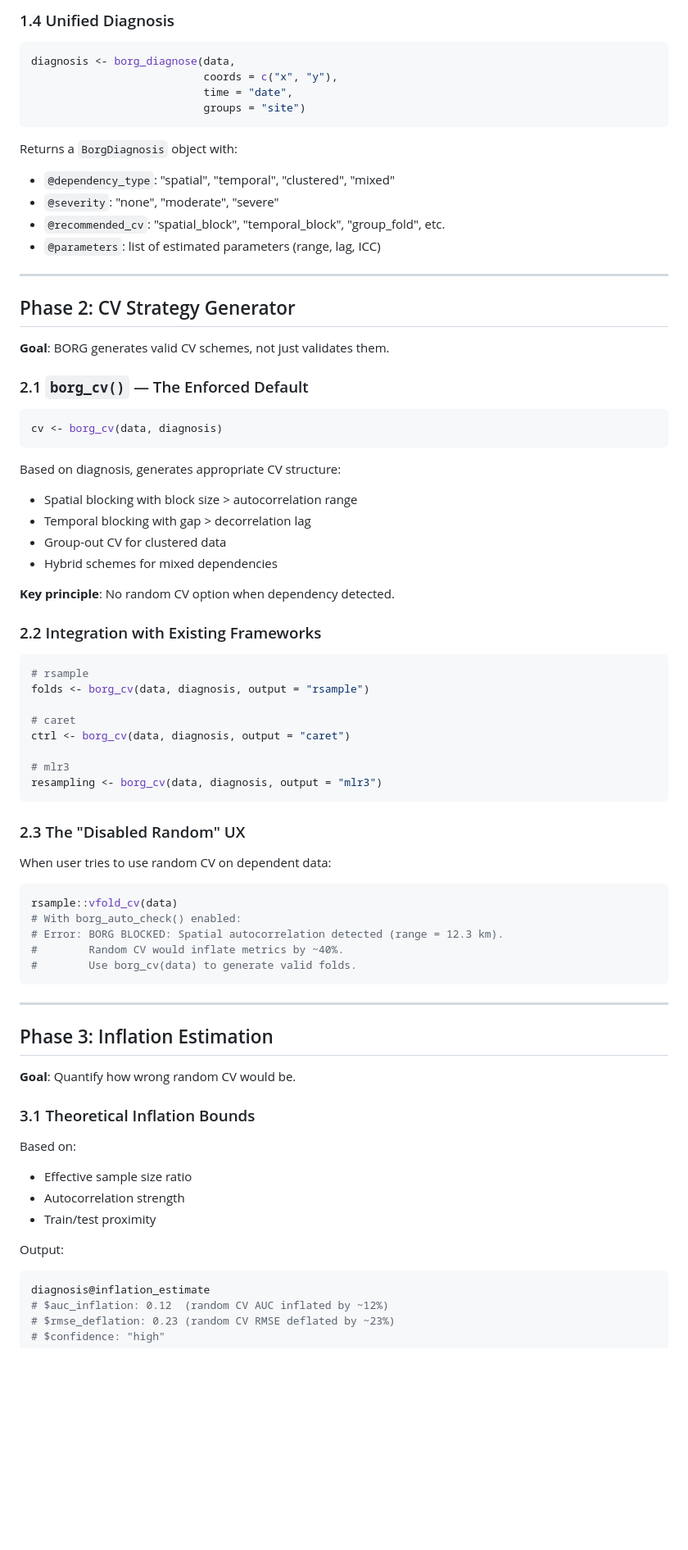
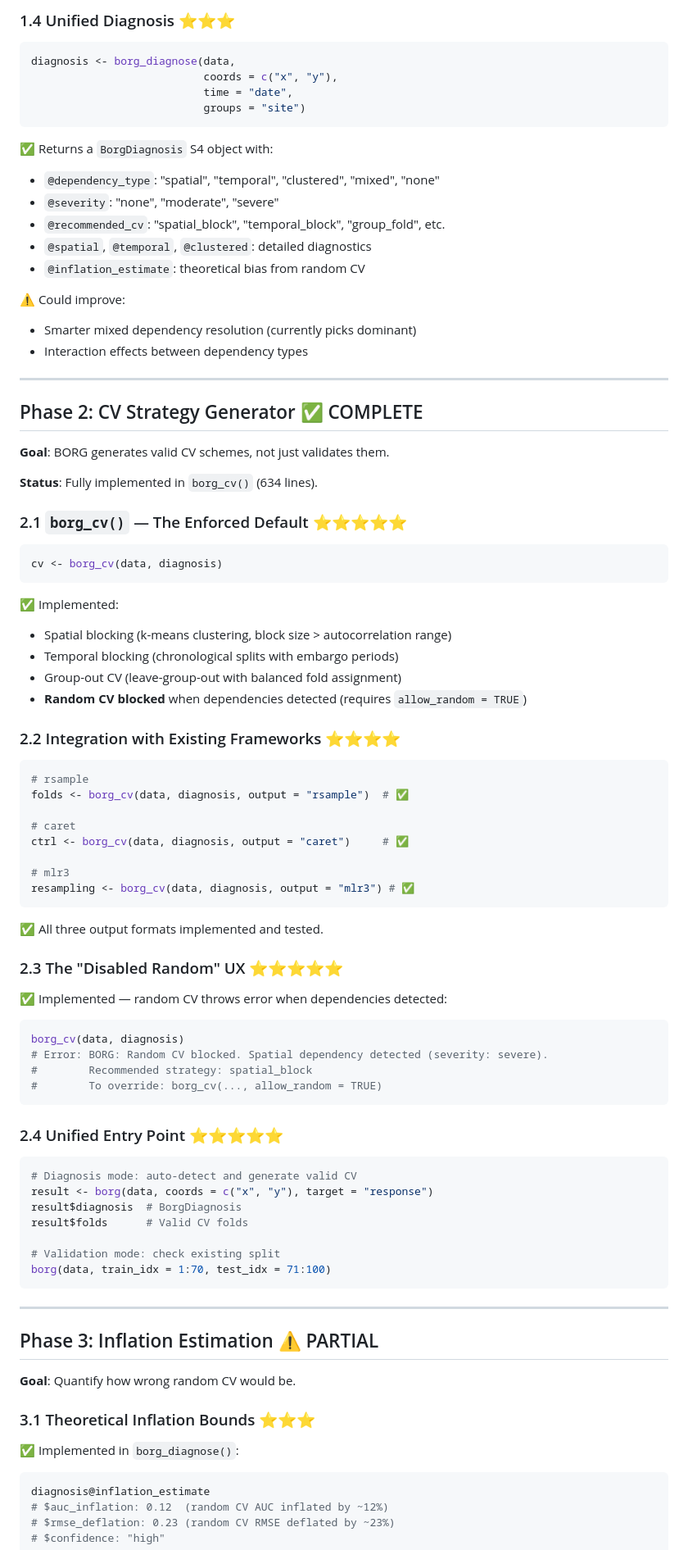
Before and after one commit to gcol33/BORG, a Markdown page: EVOLUTION.md, the part around one of its changes. Shown at 82% size. GitHub-like rendering; blank space fills up the shorter version.

````diff
--- a/EVOLUTION.md
+++ b/EVOLUTION.md
@@ -53,5 +78,5 @@ borg_diagnose(data, groups = "site_id")
 
-### 1.4 Unified Diagnosis
+### 1.4 Unified Diagnosis ⭐⭐⭐
 
 ```r
 diagnosis <- borg_diagnose(data,
@@ -59,71 +84,86 @@ diagnosis <- borg_diagnose(data,
                            time = "date",
                            groups = "site")
 ```
-Returns a `BorgDiagnosis` object with:
-- `@dependency_type`: "spatial", "temporal", "clustered", "mixed"
+
+✅ Returns a `BorgDiagnosis` S4 object with:
+- `@dependency_type`: "spatial", "temporal", "clustered", "mixed", "none"
 - `@severity`: "none", "moderate", "severe"
 - `@recommended_cv`: "spatial_block", "temporal_block", "group_fold", etc.
-- `@parameters`: list of estimated parameters (range, lag, ICC)
+- `@spatial`, `@temporal`, `@clustered`: detailed diagnostics
+- `@inflation_estimate`: theoretical bias from random CV
+
+⚠️ Could improve:
+- Smarter mixed dependency resolution (currently picks dominant)
+- Interaction effects between dependency types
 
 ---
 
-## Phase 2: CV Strategy Generator
+## Phase 2: CV Strategy Generator ✅ COMPLETE
 
 **Goal**: BORG generates valid CV schemes, not just validates them.
 
-### 2.1 `borg_cv()` — The Enforced Default
+**Status**: Fully implemented in `borg_cv()` (634 lines).
+
+### 2.1 `borg_cv()` — The Enforced Default ⭐⭐⭐⭐⭐
 
 ```r
 cv <- borg_cv(data, diagnosis)
 ```
 
-Based on diagnosis, generates appropriate CV structure:
-- Spatial blocking with block size > autocorrelation range
-- Temporal blocking with gap > decorrelation lag
-- Group-out CV for clustered data
-- Hybrid schemes for mixed dependencies
+✅ Implemented:
+- Spatial blocking (k-means clustering, block size > autocorrelation range)
+- Temporal blocking (chronological splits with embargo periods)
+- Group-out CV (leave-group-out with balanced fold assignment)
+- **Random CV blocked** when dependencies detected (requires `allow_random = TRUE`)
 
-**Key principle**: No random CV option when dependency detected.
-
-### 2.2 Integration with Existing Frameworks
+### 2.2 Integration with Existing Frameworks ⭐⭐⭐⭐
 
 ```r
 # rsample
-folds <- borg_cv(data, diagnosis, output = "rsample")
+folds <- borg_cv(data, diagnosis, output = "rsample")  # ✅
 
 # caret
-ctrl <- borg_cv(data, diagnosis, output = "caret")
+ctrl <- borg_cv(data, diagnosis, output = "caret")     # ✅
 
 # mlr3
-resampling <- borg_cv(data, diagnosis, output = "mlr3")
+resampling <- borg_cv(data, diagnosis, output = "mlr3") # ✅
 ```
 
-### 2.3 The "Disabled Random" UX
+✅ All three output formats implemented and tested.
 
-When user tries to use random CV on dependent data:
+### 2.3 The "Disabled Random" UX ⭐⭐⭐⭐⭐
+
+✅ Implemented — random CV throws error when dependencies detected:
 
 ```r
-rsample::vfold_cv(data)
-# With borg_auto_check() enabled:
-# Error: BORG BLOCKED: Spatial autocorrelation detected (range = 12.3 km).
-#        Random CV would inflate metrics by ~40%.
-#        Use borg_cv(data) to generate valid folds.
+borg_cv(data, diagnosis)
+# Error: BORG: Random CV blocked. Spatial dependency detected (severity: severe).
+#        Recommended strategy: spatial_block
+#        To override: borg_cv(..., allow_random = TRUE)
+```
+
+### 2.4 Unified Entry Point ⭐⭐⭐⭐⭐
+
+```r
+# Diagnosis mode: auto-detect and generate valid CV
+result <- borg(data, coords = c("x", "y"), target = "response")
+result$diagnosis  # BorgDiagnosis
+result$folds      # Valid CV folds
+
+# Validation mode: check existing split
+borg(data, train_idx = 1:70, test_idx = 71:100)
 ```
 
 ---
 
-## Phase 3: Inflation Estimation
+## Phase 3: Inflation Estimation ⚠️ PARTIAL
 
 **Goal**: Quantify how wrong random CV would be.
 
-### 3.1 Theoretical Inflation Bounds
+### 3.1 Theoretical Inflation Bounds ⭐⭐⭐
 
-Based on:
-- Effective sample size ratio
-- Autocorrelation strength
-- Train/test proximity
+✅ Implemented in `borg_diagnose()`:
 
-Output:
 ```r
 diagnosis@inflation_estimate
 # $auc_inflation: 0.12  (random CV AUC inflated by ~12%)
````
Also changed, not shown: other parts of EVOLUTION.md (+138 -51 lines).
